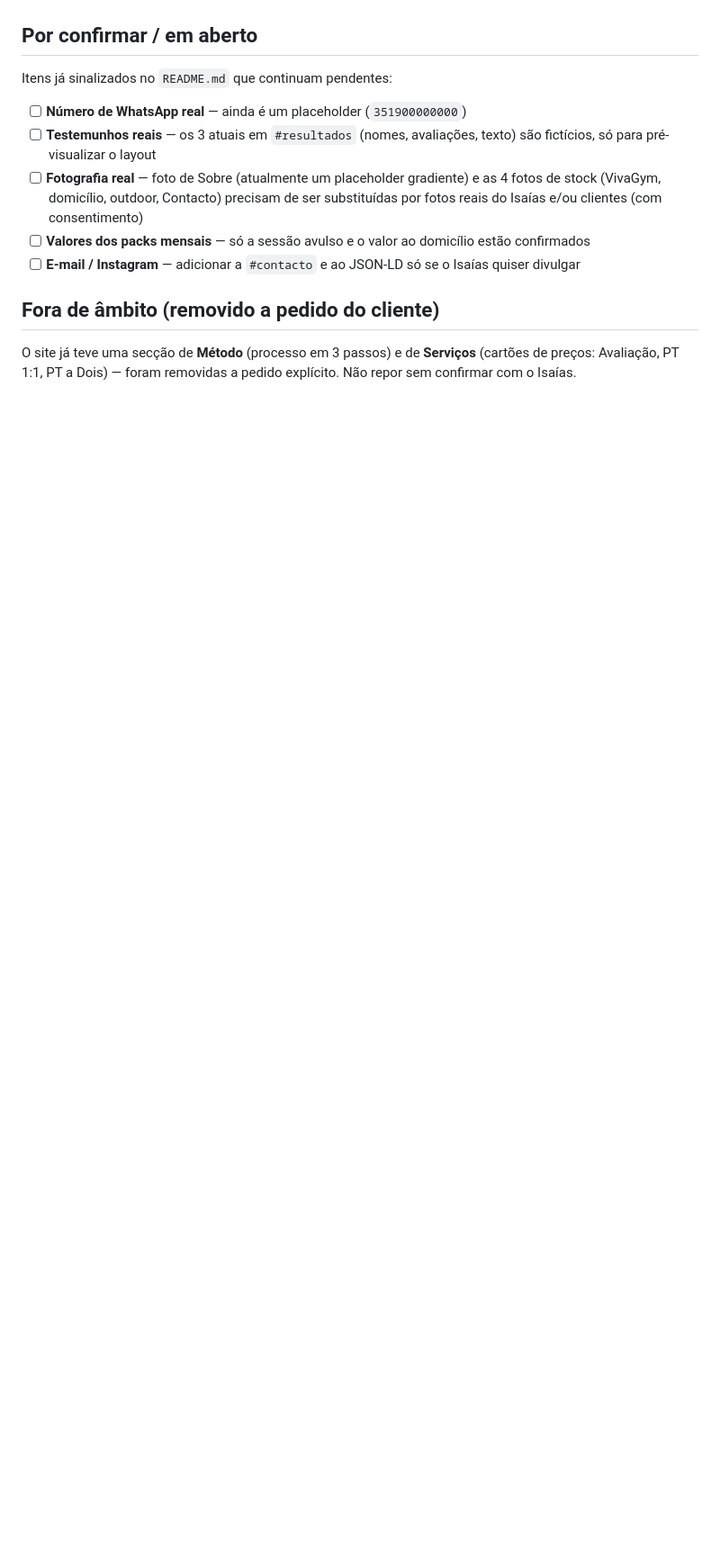
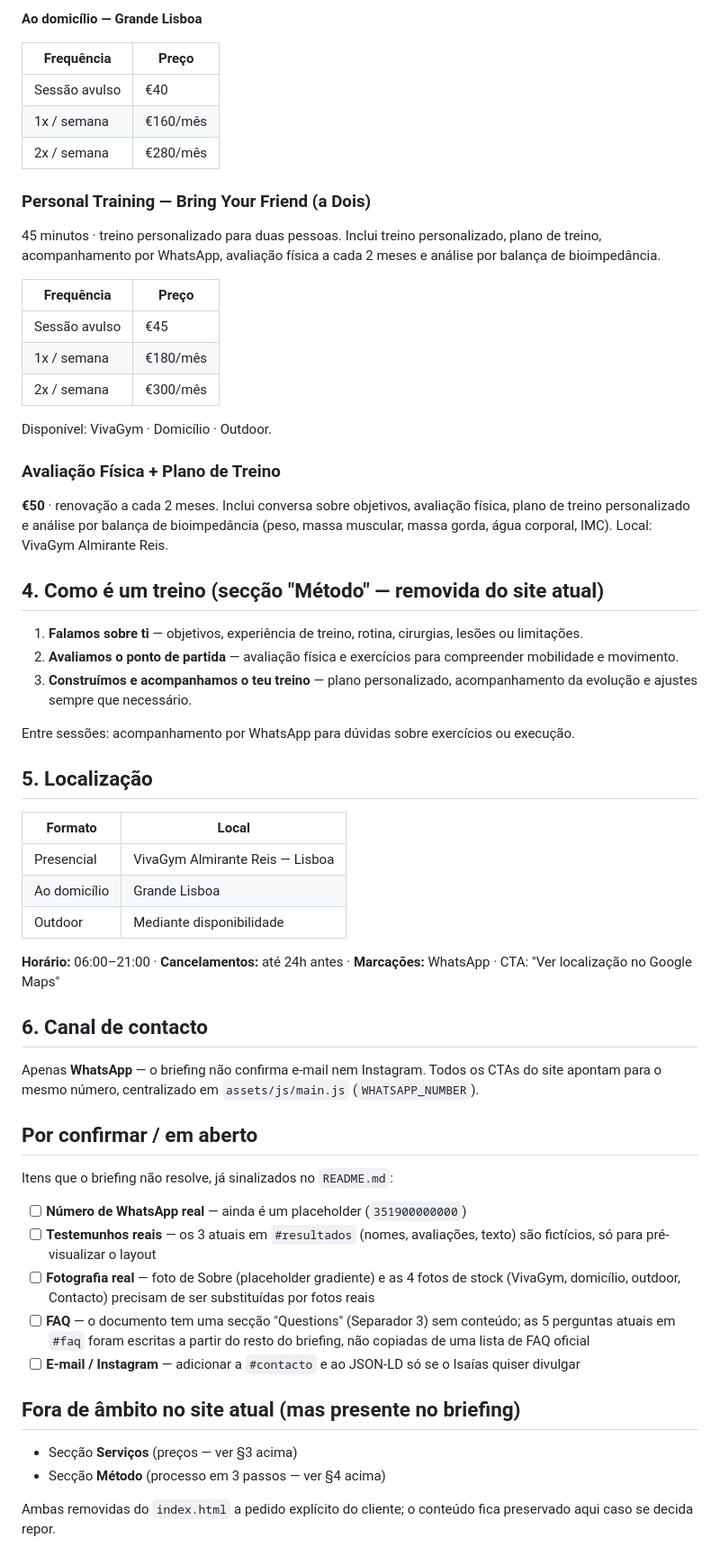
Before and after one commit to inesurbano94/test, a Markdown page: docs/business-requirements.md, the part around one of its changes. Shown at 90% size. Rendered like a GitHub page; blank space fills up the shorter version.

```diff
--- a/docs/business-requirements.md
+++ b/docs/business-requirements.md
@@ -53,22 +100,82 @@ em `assets/js/main.js` (`WHATSAPP_NUMBER`).
+**Ao domicílio — Grande Lisboa**
+
+| Frequência | Preço |
+|---|---|
+| Sessão avulso | €40 |
+| 1x / semana | €160/mês |
+| 2x / semana | €280/mês |
+
+### Personal Training — Bring Your Friend (a Dois)
+
+45 minutos · treino personalizado para duas pessoas. Inclui treino
+personalizado, plano de treino, acompanhamento por WhatsApp, avaliação
+física a cada 2 meses e análise por balança de bioimpedância.
+
+| Frequência | Preço |
+|---|---|
+| Sessão avulso | €45 |
+| 1x / semana | €180/mês |
+| 2x / semana | €300/mês |
+
+Disponível: VivaGym · Domicílio · Outdoor.
+
+### Avaliação Física + Plano de Treino
+
+**€50** · renovação a cada 2 meses. Inclui conversa sobre objetivos,
+avaliação física, plano de treino personalizado e análise por balança
+de bioimpedância (peso, massa muscular, massa gorda, água corporal,
+IMC). Local: VivaGym Almirante Reis.
+
+## 4. Como é um treino (secção "Método" — removida do site atual)
+
+1. **Falamos sobre ti** — objetivos, experiência de treino, rotina,
+   cirurgias, lesões ou limitações.
+2. **Avaliamos o ponto de partida** — avaliação física e exercícios
+   para compreender mobilidade e movimento.
+3. **Construímos e acompanhamos o teu treino** — plano personalizado,
+   acompanhamento da evolução e ajustes sempre que necessário.
+
+Entre sessões: acompanhamento por WhatsApp para dúvidas sobre
+exercícios ou execução.
+
+## 5. Localização
+
+| Formato | Local |
+|---|---|
+| Presencial | VivaGym Almirante Reis — Lisboa |
+| Ao domicílio | Grande Lisboa |
+| Outdoor | Mediante disponibilidade |
+
+**Horário:** 06:00–21:00 · **Cancelamentos:** até 24h antes ·
+**Marcações:** WhatsApp · CTA: "Ver localização no Google Maps"
+
+## 6. Canal de contacto
+
+Apenas **WhatsApp** — o briefing não confirma e-mail nem Instagram.
+Todos os CTAs do site apontam para o mesmo número, centralizado em
+`assets/js/main.js` (`WHATSAPP_NUMBER`).
 
 ## Por confirmar / em aberto
 
-Itens já sinalizados no `README.md` que continuam pendentes:
+Itens que o briefing não resolve, já sinalizados no `README.md`:
 
 - [ ] **Número de WhatsApp real** — ainda é um placeholder (`351900000000`)
 - [ ] **Testemunhos reais** — os 3 atuais em `#resultados` (nomes,
       avaliações, texto) são fictícios, só para pré-visualizar o layout
-- [ ] **Fotografia real** — foto de Sobre (atualmente um placeholder
-      gradiente) e as 4 fotos de stock (VivaGym, domicílio, outdoor,
-      Contacto) precisam de ser substituídas por fotos reais do Isaías
-      e/ou clientes (com consentimento)
-- [ ] **Valores dos packs mensais** — só a sessão avulso e o valor ao
-      domicílio estão confirmados
+- [ ] **Fotografia real** — foto de Sobre (placeholder gradiente) e as
+      4 fotos de stock (VivaGym, domicílio, outdoor, Contacto)
+      precisam de ser substituídas por fotos reais
+- [ ] **FAQ** — o documento tem uma secção "Questions" (Separador 3)
+      sem conteúdo; as 5 perguntas atuais em `#faq` foram escritas a
+      partir do resto do briefing, não copiadas de uma lista de FAQ
+      oficial
 - [ ] **E-mail / Instagram** — adicionar a `#contacto` e ao JSON-LD só
       se o Isaías quiser divulgar
 
-## Fora de âmbito (removido a pedido do cliente)
+## Fora de âmbito no site atual (mas presente no briefing)
 
-O site já teve uma secção de **Método** (processo em 3 passos) e de
-**Serviços** (cartões de preços: Avaliação, PT 1:1, PT a Dois) — foram
-removidas a pedido explícito. Não repor sem confirmar com o Isaías.
+- Secção **Serviços** (preços — ver §3 acima)
+- Secção **Método** (processo em 3 passos — ver §4 acima)
+
+Ambas removidas do `index.html` a pedido explícito do cliente; o
+conteúdo fica preservado aqui caso se decida repor.
```
Also changed, not shown: other parts of docs/business-requirements.md (+84 -37 lines), 1 other file.
